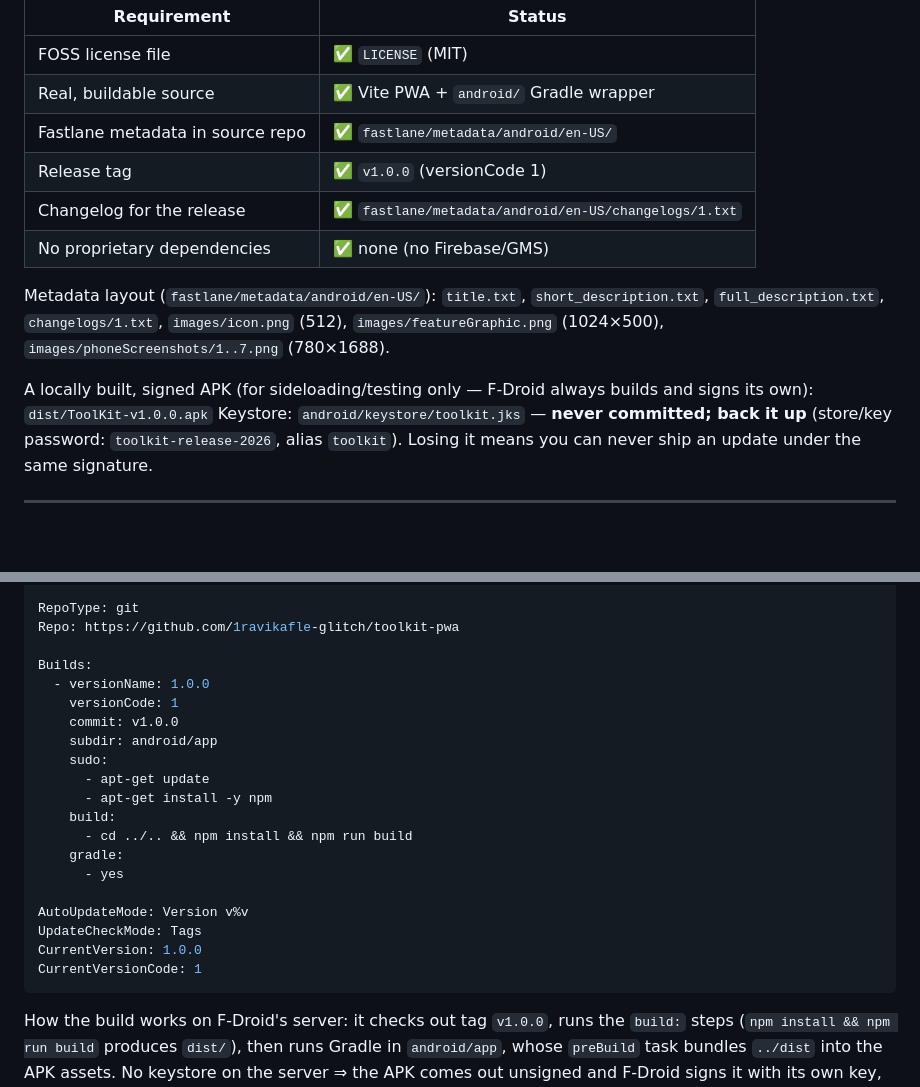
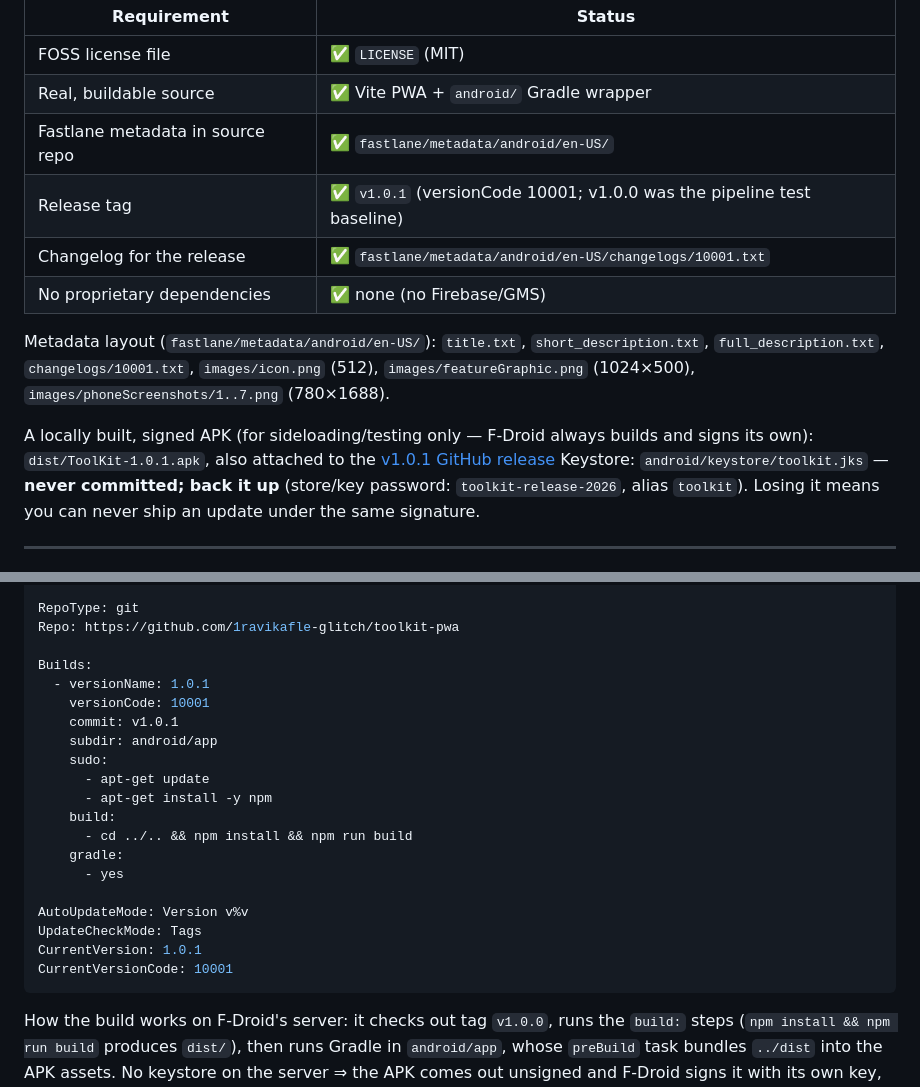
Before and after one commit to 1ravikafle-glitch/toolkit-pwa, a Markdown page: FDROID-SUBMISSION.md, 2 parts joined by grey strips. GitHub-like rendering; blank space fills up the shorter version.

Commit message:
FDROID-SUBMISSION: target v1.0.1 (versionCode 10001) as the submission release

````diff
--- a/FDROID-SUBMISSION.md
+++ b/FDROID-SUBMISSION.md
@@ -11,17 +11,18 @@ Everything F-Droid needs is already in this repository:
 | FOSS license file | ✅ `LICENSE` (MIT) |
 | Real, buildable source | ✅ Vite PWA + `android/` Gradle wrapper |
 | Fastlane metadata in source repo | ✅ `fastlane/metadata/android/en-US/` |
-| Release tag | ✅ `v1.0.0` (versionCode 1) |
-| Changelog for the release | ✅ `fastlane/metadata/android/en-US/changelogs/1.txt` |
+| Release tag | ✅ `v1.0.1` (versionCode 10001; v1.0.0 was the pipeline test baseline) |
+| Changelog for the release | ✅ `fastlane/metadata/android/en-US/changelogs/10001.txt` |
 | No proprietary dependencies | ✅ none (no Firebase/GMS) |
 
 Metadata layout (`fastlane/metadata/android/en-US/`):
 `title.txt`, `short_description.txt`, `full_description.txt`,
-`changelogs/1.txt`, `images/icon.png` (512), `images/featureGraphic.png` (1024×500),
+`changelogs/10001.txt`, `images/icon.png` (512), `images/featureGraphic.png` (1024×500),
 `images/phoneScreenshots/1..7.png` (780×1688).
 
 A locally built, signed APK (for sideloading/testing only — F-Droid always
-builds and signs its own): `dist/ToolKit-v1.0.0.apk`
+builds and signs its own): `dist/ToolKit-1.0.1.apk`, also attached to the
+[v1.0.1 GitHub release](https://github.com/1ravikafle-glitch/toolkit-pwa/releases/latest)
 Keystore: `android/keystore/toolkit.jks` — **never committed; back it up**
 (store/key password: `toolkit-release-2026`, alias `toolkit`).
 Losing it means you can never ship an update under the same signature.
@@ -55,9 +56,9 @@ RepoType: git
 Repo: https://github.com/1ravikafle-glitch/toolkit-pwa
 
 Builds:
-  - versionName: 1.0.0
-    versionCode: 1
-    commit: v1.0.0
+  - versionName: 1.0.1
+    versionCode: 10001
+    commit: v1.0.1
     subdir: android/app
     sudo:
       - apt-get update
@@ -69,8 +70,8 @@ Builds:
 
 AutoUpdateMode: Version v%v
 UpdateCheckMode: Tags
-CurrentVersion: 1.0.0
-CurrentVersionCode: 1
+CurrentVersion: 1.0.1
+CurrentVersionCode: 10001
 ```
 
 How the build works on F-Droid's server: it checks out tag `v1.0.0`, runs the
````
